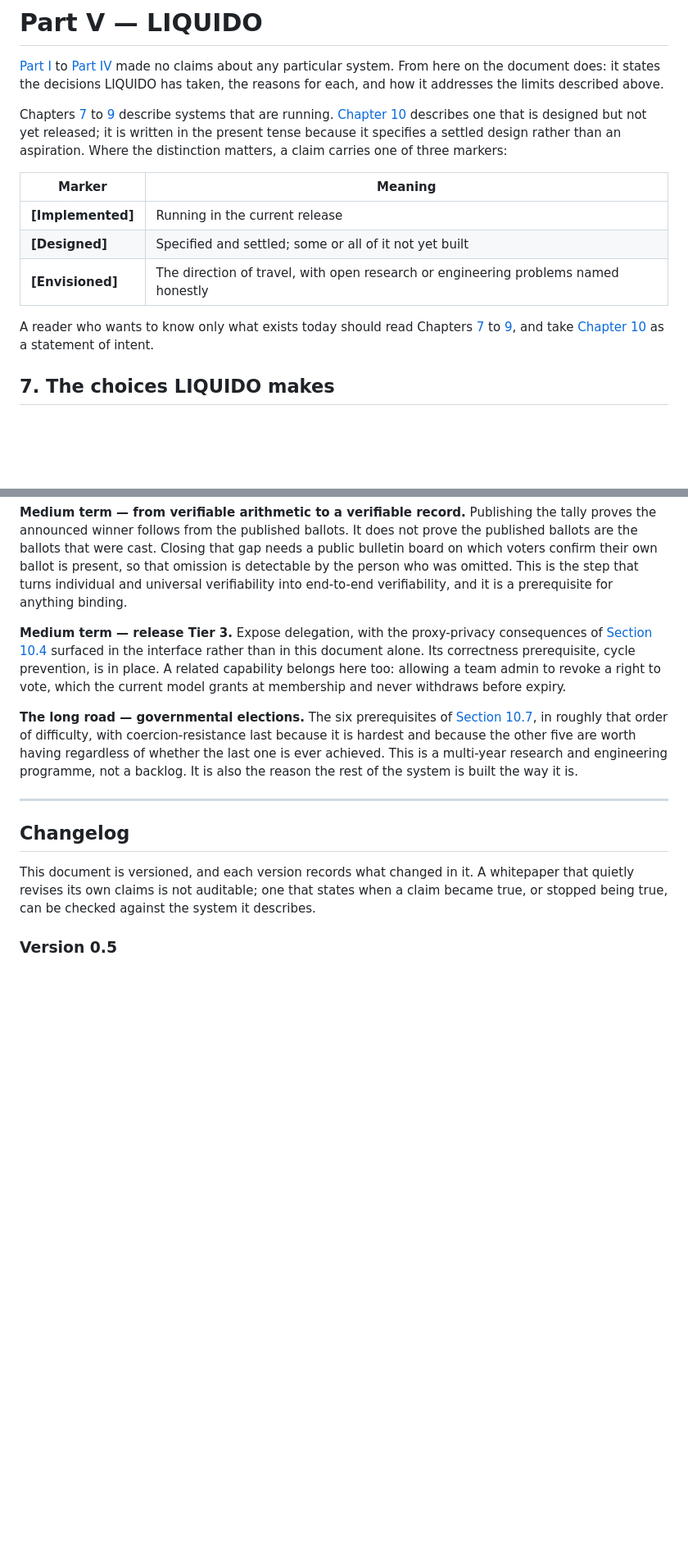
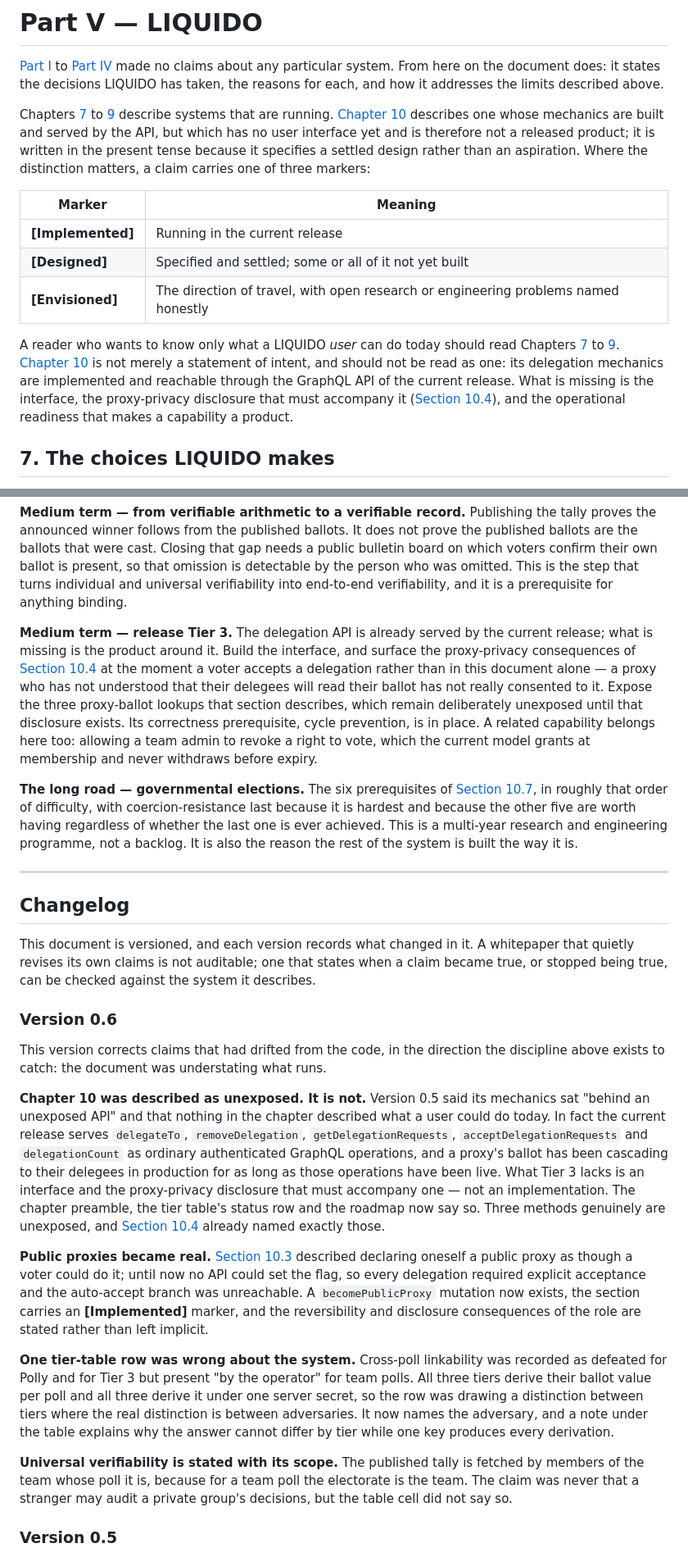
Before and after one commit to Doogiemuc/liquido-backend-quarkus, a Markdown page: docs/liquido-whitepaper.md, 2 parts joined by grey strips. Shown at 82% size. GitHub-like rendering; blank space fills up the shorter version.

```diff
--- a/docs/liquido-whitepaper.md
+++ b/docs/liquido-whitepaper.md
@@ -363,7 +363,7 @@ The distinction matters for a specific reason. If a voter's pseudonym were `hash
 
 [Part I](#part-i--foundations-of-democratic-voting) to [Part IV](#part-iv--cryptographic-building-blocks) made no claims about any particular system. From here on the document does: it states the decisions LIQUIDO has taken, the reasons for each, and how it addresses the limits described above.
 
-Chapters [7](#7-the-choices-liquido-makes) to [9](#9-tier-2--liquido-team-polls) describe systems that are running. [Chapter 10](#10-tier-3--liquid-democracy-with-proxies) describes one that is designed but not yet released; it is written in the present tense because it specifies a settled design rather than an aspiration. Where the distinction matters, a claim carries one of three markers:
+Chapters [7](#7-the-choices-liquido-makes) to [9](#9-tier-2--liquido-team-polls) describe systems that are running. [Chapter 10](#10-tier-3--liquid-democracy-with-proxies) describes one whose mechanics are built and served by the API, but which has no user interface yet and is therefore not a released product; it is written in the present tense because it specifies a settled design rather than an aspiration. Where the distinction matters, a claim carries one of three markers:
 
 | Marker | Meaning |
 |---|---|
@@ -371,7 +371,7 @@ Chapters [7](#7-the-choices-liquido-makes) to [9](#9-tier-2--liquido-team-polls)
 | **[Designed]** | Specified and settled; some or all of it not yet built |
 | **[Envisioned]** | The direction of travel, with open research or engineering problems named honestly |
 
-A reader who wants to know only what exists today should read Chapters [7](#7-the-choices-liquido-makes) to [9](#9-tier-2--liquido-team-polls), and take [Chapter 10](#10-tier-3--liquid-democracy-with-proxies) as a statement of intent.
+A reader who wants to know only what a LIQUIDO *user* can do today should read Chapters [7](#7-the-choices-liquido-makes) to [9](#9-tier-2--liquido-team-polls). [Chapter 10](#10-tier-3--liquid-democracy-with-proxies) is not merely a statement of intent, and should not be read as one: its delegation mechanics are implemented and reachable through the GraphQL API of the current release. What is missing is the interface, the proxy-privacy disclosure that must accompany it ([Section 10.4](#104-the-privacy-cost-of-being-a-proxy)), and the operational readiness that makes a capability a product.
 
 ## 7. The choices LIQUIDO makes
 
@@ -780,7 +788,7 @@ The table describes the system **as it runs today**, not a target architecture.
 
 **Medium term — from verifiable arithmetic to a verifiable record.** Publishing the tally proves the announced winner follows from the published ballots. It does not prove the published ballots are the ballots that were cast. Closing that gap needs a public bulletin board on which voters confirm their own ballot is present, so that omission is detectable by the person who was omitted. This is the step that turns individual and universal verifiability into end-to-end verifiability, and it is a prerequisite for anything binding.
 
-**Medium term — release Tier 3.** Expose delegation, with the proxy-privacy consequences of [Section 10.4](#104-the-privacy-cost-of-being-a-proxy) surfaced in the interface rather than in this document alone. Its correctness prerequisite, cycle prevention, is in place. A related capability belongs here too: allowing a team admin to revoke a right to vote, which the current model grants at membership and never withdraws before expiry.
+**Medium term — release Tier 3.** The delegation API is already served by the current release; what is missing is the product around it. Build the interface, and surface the proxy-privacy consequences of [Section 10.4](#104-the-privacy-cost-of-being-a-proxy) at the moment a voter accepts a delegation rather than in this document alone — a proxy who has not understood that their delegees will read their ballot has not really consented to it. Expose the three proxy-ballot lookups that section describes, which remain deliberately unexposed until that disclosure exists. Its correctness prerequisite, cycle prevention, is in place. A related capability belongs here too: allowing a team admin to revoke a right to vote, which the current model grants at membership and never withdraws before expiry.
 
 **The long road — governmental elections.** The six prerequisites of [Section 10.7](#107-what-must-be-true-first-envisioned), in roughly that order of difficulty, with coercion-resistance last because it is hardest and because the other five are worth having regardless of whether the last one is ever achieved. This is a multi-year research and engineering programme, not a backlog. It is also the reason the rest of the system is built the way it is.
 
@@ -789,6 +797,18 @@ The table describes the system **as it runs today**, not a target architecture.
 ## Changelog
 
 This document is versioned, and each version records what changed in it. A whitepaper that quietly revises its own claims is not auditable; one that states when a claim became true, or stopped being true, can be checked against the system it describes.
+
+### Version 0.6
+
+This version corrects claims that had drifted from the code, in the direction the discipline above exists to catch: the document was understating what runs.
+
+**Chapter 10 was described as unexposed. It is not.** Version 0.5 said its mechanics sat "behind an unexposed API" and that nothing in the chapter described what a user could do today. In fact the current release serves `delegateTo`, `removeDelegation`, `getDelegationRequests`, `acceptDelegationRequests` and `delegationCount` as ordinary authenticated GraphQL operations, and a proxy's ballot has been cascading to their delegees in production for as long as those operations have been live. What Tier 3 lacks is an interface and the proxy-privacy disclosure that must accompany one — not an implementation. The chapter preamble, the tier table's status row and the roadmap now say so. Three methods genuinely are unexposed, and [Section 10.4](#104-the-privacy-cost-of-being-a-proxy) already named exactly those.
+
+**Public proxies became real.** [Section 10.3](#103-public-proxies) described declaring oneself a public proxy as though a voter could do it; until now no API could set the flag, so every delegation required explicit acceptance and the auto-accept branch was unreachable. A `becomePublicProxy` mutation now exists, the section carries an **[Implemented]** marker, and the reversibility and disclosure consequences of the role are stated rather than left implicit.
+
+**One tier-table row was wrong about the system.** Cross-poll linkability was recorded as defeated for Polly and for Tier 3 but present "by the operator" for team polls. All three tiers derive their ballot value per poll and all three derive it under one server secret, so the row was drawing a distinction between tiers where the real distinction is between adversaries. It now names the adversary, and a note under the table explains why the answer cannot differ by tier while one key produces every derivation.
+
+**Universal verifiability is stated with its scope.** The published tally is fetched by members of the team whose poll it is, because for a team poll the electorate is the team. The claim was never that a stranger may audit a private group's decisions, but the table cell did not say so.
 
 ### Version 0.5
 
```
Also changed, not shown: other parts of docs/liquido-whitepaper.md (+13 -5 lines).
